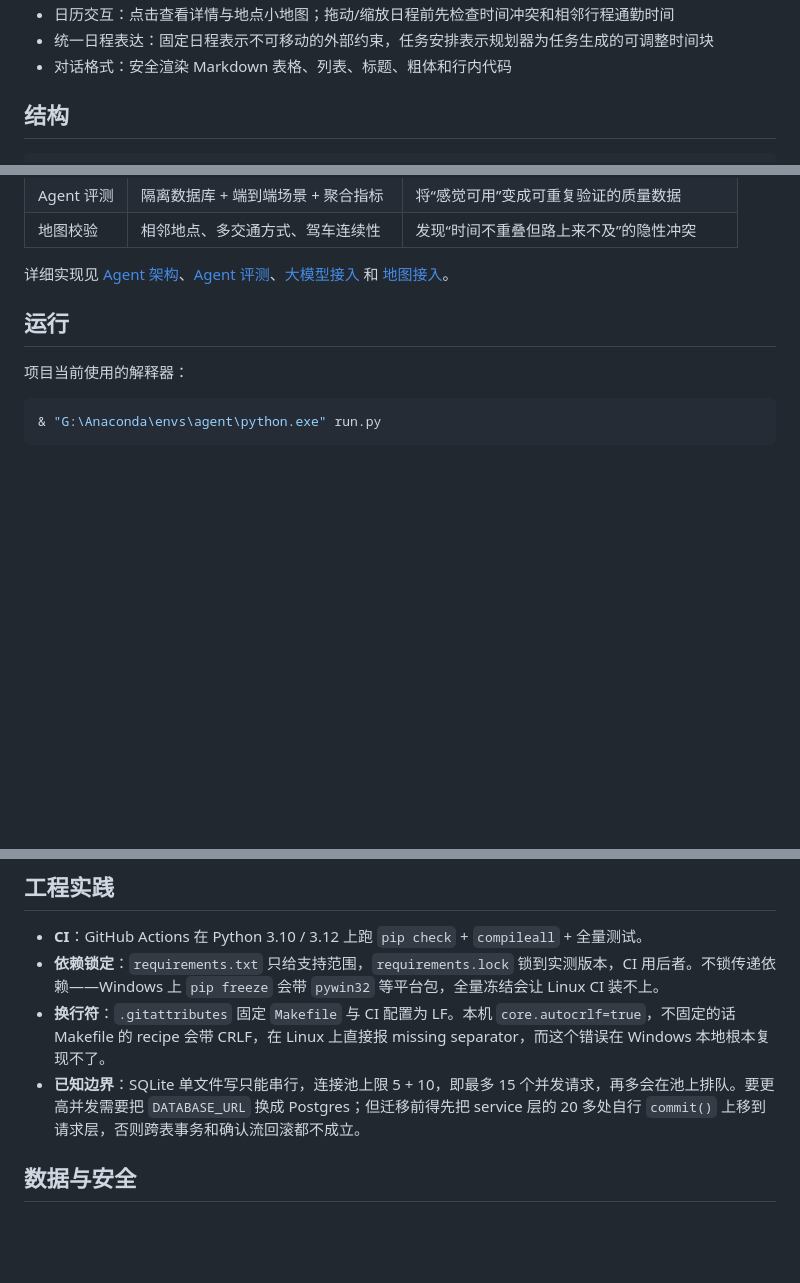
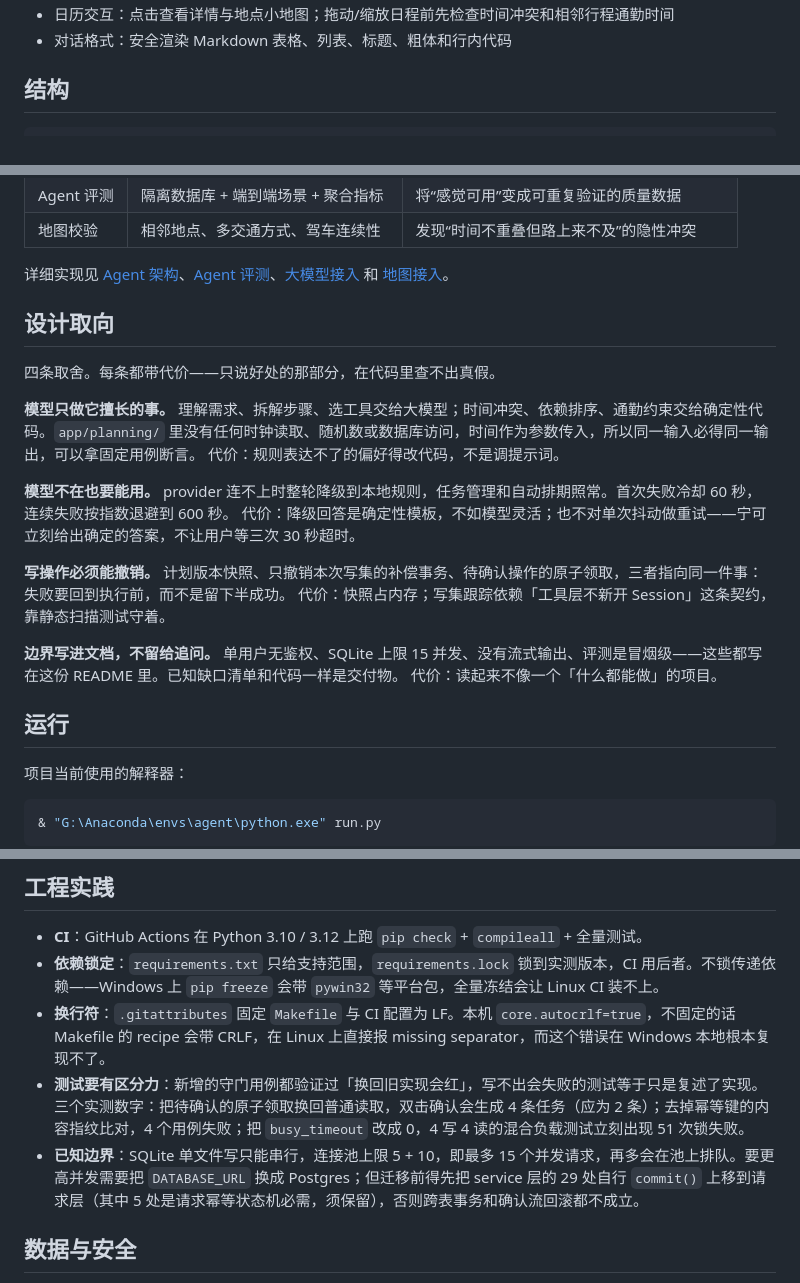
Before and after one commit to Rookay/PlanPilot, a Markdown page: README.md, 3 parts joined by grey strips. Drawn GitHub-style; blank space fills up the shorter version.

```diff
--- a/README.md
+++ b/README.md
@@ -45,5 +77,4 @@ PlanPilot 是一个本地优先的智能任务与日程规划 Agent。它把大
 - 日历交互：点击查看详情与地点小地图；拖动/缩放日程前先检查时间冲突和相邻行程通勤时间
-- 统一日程表达：固定日程表示不可移动的外部约束，任务安排表示规划器为任务生成的可调整时间块
 - 对话格式：安全渲染 Markdown 表格、列表、标题、粗体和行内代码
 
 ## 结构
@@ -77,6 +108,22 @@ FastAPI routes (10 个 router) -> services (15 个模块，schedule 再分 9 个
 | 地图校验 | 相邻地点、多交通方式、驾车连续性 | 发现“时间不重叠但路上来不及”的隐性冲突 |
 
 详细实现见 [Agent 架构](docs/agent-architecture.md)、[Agent 评测](docs/agent-evaluation.md)、[大模型接入](docs/llm-integration.md) 和 [地图接入](docs/map-integration.md)。
+
+## 设计取向
+
+四条取舍。每条都带代价——只说好处的那部分，在代码里查不出真假。
+
+**模型只做它擅长的事。** 理解需求、拆解步骤、选工具交给大模型；时间冲突、依赖排序、通勤约束交给确定性代码。`app/planning/` 里没有任何时钟读取、随机数或数据库访问，时间作为参数传入，所以同一输入必得同一输出，可以拿固定用例断言。
+代价：规则表达不了的偏好得改代码，不是调提示词。
+
+**模型不在也要能用。** provider 连不上时整轮降级到本地规则，任务管理和自动排期照常。首次失败冷却 60 秒，连续失败按指数退避到 600 秒。
+代价：降级回答是确定性模板，不如模型灵活；也不对单次抖动做重试——宁可立刻给出确定的答案，不让用户等三次 30 秒超时。
+
+**写操作必须能撤销。** 计划版本快照、只撤销本次写集的补偿事务、待确认操作的原子领取，三者指向同一件事：失败要回到执行前，而不是留下半成功。
+代价：快照占内存；写集跟踪依赖「工具层不新开 Session」这条契约，靠静态扫描测试守着。
+
+**边界写进文档，不留给追问。** 单用户无鉴权、SQLite 上限 15 并发、没有流式输出、评测是冒烟级——这些都写在这份 README 里。已知缺口清单和代码一样是交付物。
+代价：读起来不像一个「什么都能做」的项目。
 
 ## 运行
 
@@ -143,7 +190,8 @@ Windows 上没有 `make` 时用等价命令：
 - **CI**：GitHub Actions 在 Python 3.10 / 3.12 上跑 `pip check` + `compileall` + 全量测试。
 - **依赖锁定**：`requirements.txt` 只给支持范围，`requirements.lock` 锁到实测版本，CI 用后者。不锁传递依赖——Windows 上 `pip freeze` 会带 `pywin32` 等平台包，全量冻结会让 Linux CI 装不上。
 - **换行符**：`.gitattributes` 固定 `Makefile` 与 CI 配置为 LF。本机 `core.autocrlf=true`，不固定的话 Makefile 的 recipe 会带 CRLF，在 Linux 上直接报 missing separator，而这个错误在 Windows 本地根本复现不了。
-- **已知边界**：SQLite 单文件写只能串行，连接池上限 5 + 10，即最多 15 个并发请求，再多会在池上排队。要更高并发需要把 `DATABASE_URL` 换成 Postgres；但迁移前得先把 service 层的 20 多处自行 `commit()` 上移到请求层，否则跨表事务和确认流回滚都不成立。
+- **测试要有区分力**：新增的守门用例都验证过「换回旧实现会红」，写不出会失败的测试等于只是复述了实现。三个实测数字：把待确认的原子领取换回普通读取，双击确认会生成 4 条任务（应为 2 条）；去掉幂等键的内容指纹比对，4 个用例失败；把 `busy_timeout` 改成 0，4 写 4 读的混合负载测试立刻出现 51 次锁失败。
+- **已知边界**：SQLite 单文件写只能串行，连接池上限 5 + 10，即最多 15 个并发请求，再多会在池上排队。要更高并发需要把 `DATABASE_URL` 换成 Postgres；但迁移前得先把 service 层的 29 处自行 `commit()` 上移到请求层（其中 5 处是请求幂等状态机必需，须保留），否则跨表事务和确认流回滚都不成立。
 
 ## 数据与安全
 
```
Also changed, not shown: other parts of README.md (+39 -7 lines).
